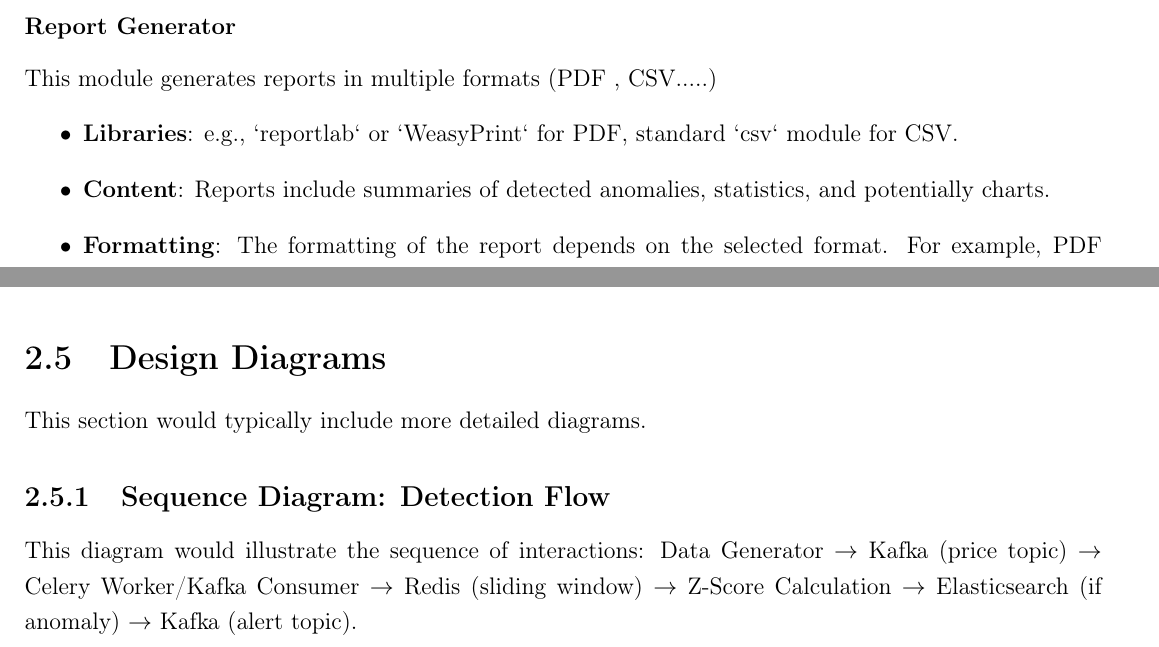
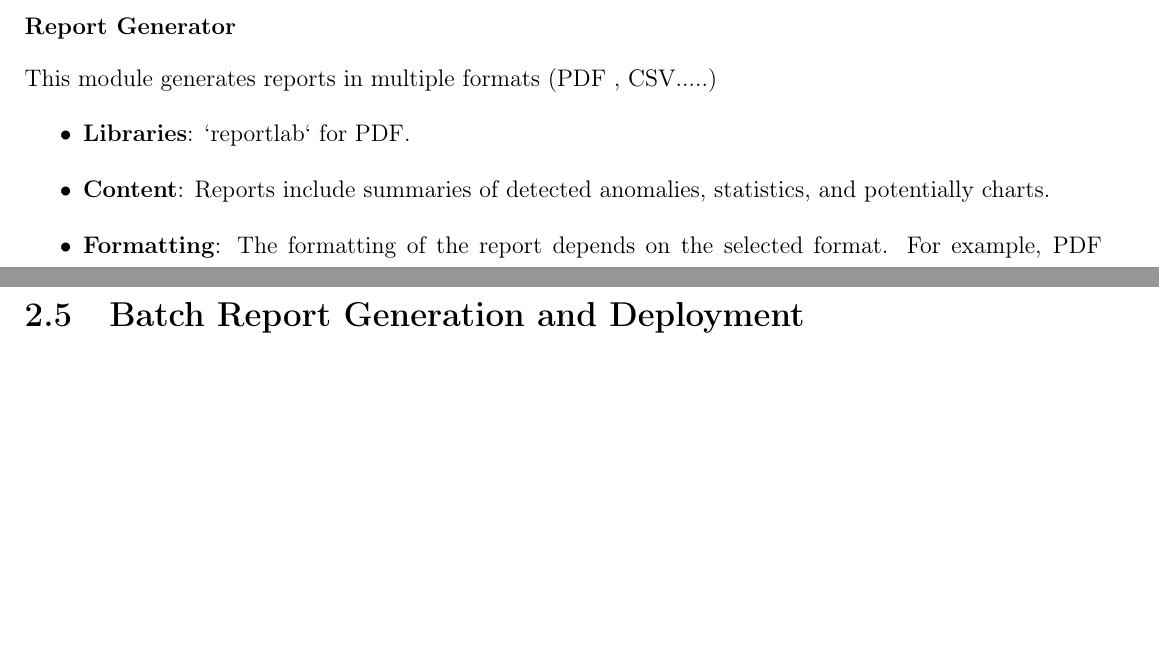
Before and after one commit to Jounaidayoub/rapport, a LaTeX document (main.tex, which reads chapters/chapter3_design_architecture.tex): two parts of pages 29 and 34 of 39 before the commit and two parts of pages 29 and 35 of 39 after it, joined at a grey line, cut so that both start at the same text, the shorter picture padded with empty space. Compiled offline with pdfLaTeX.

Commit message:
update diagrams

```diff
--- a/chapters/chapter3_design_architecture.tex
+++ b/chapters/chapter3_design_architecture.tex
@@ -540,7 +540,7 @@ This next sequence diagram illustrates the interaction between the FastAPI appli
 
 This module generates reports in multiple formats (PDF , CSV.....)
 \begin{itemize}
-    \item \textbf{Libraries}: e.g., `reportlab` or `WeasyPrint` for PDF, standard `csv` module for CSV.
+    \item \textbf{Libraries}: `reportlab` for PDF.
     \item \textbf{Content}: Reports include summaries of detected anomalies, statistics, and potentially charts.
     \item \textbf{Formatting}: The formatting of the report depends on the selected format. For example, PDF reports can include sophisticated formatting with tables , enhancing readability and visual appeal.
 
@@ -614,12 +614,7 @@ When an anomaly is detected and confirmed, an alert message is published to a de
     \item \textbf{Docker}: Used for containerization, ensuring consistent development, testing, and deployment environments across different machines and simplifying the management of microservices.
 \end{itemize}
 
-\section{Design Diagrams}
-
-This section would typically include more detailed diagrams.
-
-\subsection{Sequence Diagram: Detection Flow}
+\section{Batch Report Generation and Deployment}
 
 
-This diagram would illustrate the sequence of interactions: Data Generator $\rightarrow$ Kafka (price topic) $\rightarrow$ Celery Worker/Kafka Consumer $\rightarrow$ Redis (sliding window) $\rightarrow$ Z-Score Calculation $\rightarrow$ Elasticsearch (if anomaly) $\rightarrow$ Kafka (alert topic).
 
```
Also changed, not shown: remerciement.tex (deleted, +0 -8 lines), figures/api-1.png, chapters/chapter3_design_architecture.tex (3 more changed lines).
